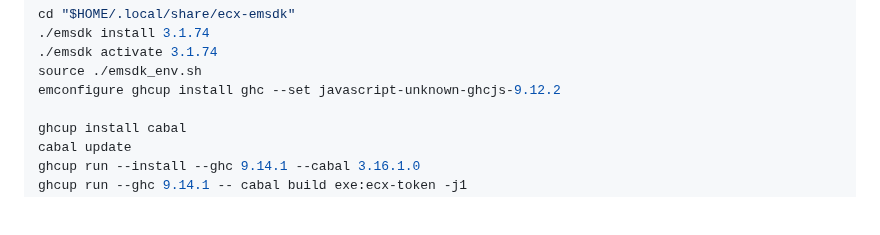
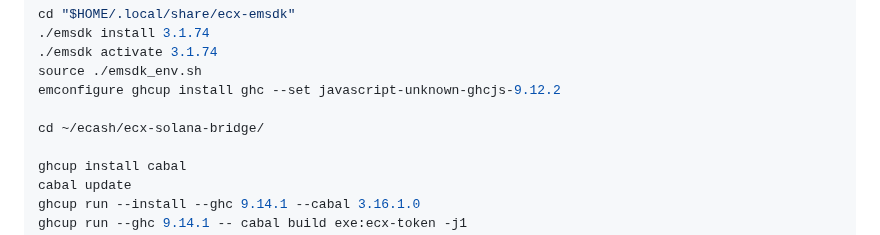
Before and after one commit to freewillydev/ecx-solana-bridge, a Markdown page: 1-Make-Wrapped-ECX/README.md, the part around the change. GitHub-like rendering; blank space fills up the shorter version.

Commit message:
Update README with setup and build instructions
Add instructions for setting up the environment and building the project.

```diff
--- a/1-Make-Wrapped-ECX/README.md
+++ b/1-Make-Wrapped-ECX/README.md
@@ -18,6 +18,8 @@ cd "$HOME/.local/share/ecx-emsdk"
 ./emsdk activate 3.1.74
 source ./emsdk_env.sh
 emconfigure ghcup install ghc --set javascript-unknown-ghcjs-9.12.2
+
+cd ~/ecash/ecx-solana-bridge/
 
 ghcup install cabal
 cabal update
```
